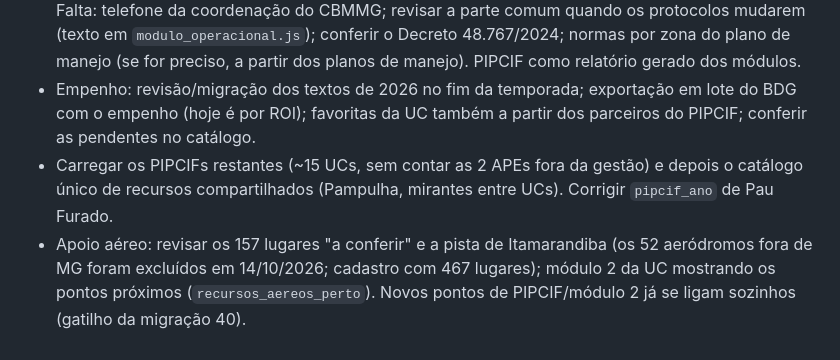
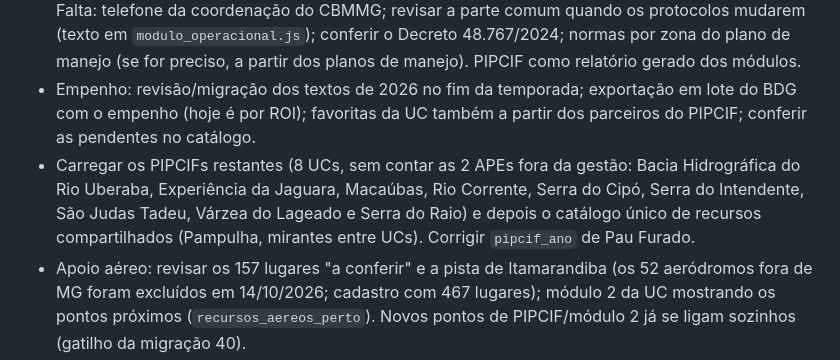
Before and after one commit to rodolfo-vilela-geo/portal-previncendio, a Markdown page: CLAUDE.md, the part around one of its changes. GitHub-like rendering.

```diff
--- a/CLAUDE.md
+++ b/CLAUDE.md
@@ -87,7 +87,7 @@ Próximos (sem ordem fixa):
 - Camada de risco na Sala de Situação; visão estadual do risco.
 - Módulo 7 (Plano operacional): feito em 14/10/2026 (migração 46) — ver `docs/plano_operacional.md`. Falta: telefone da coordenação do CBMMG; revisar a parte comum quando os protocolos mudarem (texto em `modulo_operacional.js`); conferir o Decreto 48.767/2024; normas por zona do plano de manejo (se for preciso, a partir dos planos de manejo). PIPCIF como relatório gerado dos módulos.
 - Empenho: revisão/migração dos textos de 2026 no fim da temporada; exportação em lote do BDG com o empenho (hoje é por ROI); favoritas da UC também a partir dos parceiros do PIPCIF; conferir as pendentes no catálogo.
-- Carregar os PIPCIFs restantes (~15 UCs, sem contar as 2 APEs fora da gestão) e depois o catálogo único de recursos compartilhados (Pampulha, mirantes entre UCs). Corrigir `pipcif_ano` de Pau Furado.
+- Carregar os PIPCIFs restantes (8 UCs, sem contar as 2 APEs fora da gestão: Bacia Hidrográfica do Rio Uberaba, Experiência da Jaguara, Macaúbas, Rio Corrente, Serra do Cipó, Serra do Intendente, São Judas Tadeu, Várzea do Lageado e Serra do Raio) e depois o catálogo único de recursos compartilhados (Pampulha, mirantes entre UCs). Corrigir `pipcif_ano` de Pau Furado.
 - Apoio aéreo: revisar os 157 lugares "a conferir" e a pista de Itamarandiba (os 52 aeródromos fora de MG foram excluídos em 14/10/2026; cadastro com 467 lugares); módulo 2 da UC mostrando os pontos próximos (`recursos_aereos_perto`). Novos pontos de PIPCIF/módulo 2 já se ligam sozinhos (gatilho da migração 40).
 - Identificação das UCs: passos 1–3 feitos em 13/10/2026 (migração 41: FKs de roi/ri/uc_limite; `uc.cod_uc` UC-001…UC-096 fixo, `nome_oficial` do IDE com acentos — faltam as 2 APEs Santa Izabel e Espalha e Todos os Santos —, `cod_ide`, `variantes`; CNUC descartado por decisão do Rodolfo). Falta o passo 4: mostrar `cod_uc`/`nome_oficial` nas exportações (BDG, Geo Colibri, CSV), no PDF do ROI e no PIPCIF gerado; importadores (ROI em PDF, PIPCIF) reconhecerem a UC pelas `variantes`; tela para o Previncêndio editar nome oficial e variantes. NÃO trocar a chave `nome_uc`.
 - Ideia para depois (13/10/2026): ROI offline no navegador (PWA, sem app de loja): página guardada no aparelho (service worker), fila "salvar no aparelho" com fotos e polígono e envio quando voltar o sinal (código único por ROI para não duplicar); antes de ir a campo baixar RIs abertos da UC, gerentes e catálogo; login precisa ser feito com internet; vegetação/municípios calculados no envio. Depois: perímetro caminhando com o GPS do celular e mapa offline da UC. Hoje já existe o rascunho automático (localStorage, um só, sem fotos).
```
Also changed, not shown: other parts of CLAUDE.md (+1 -1 lines).
